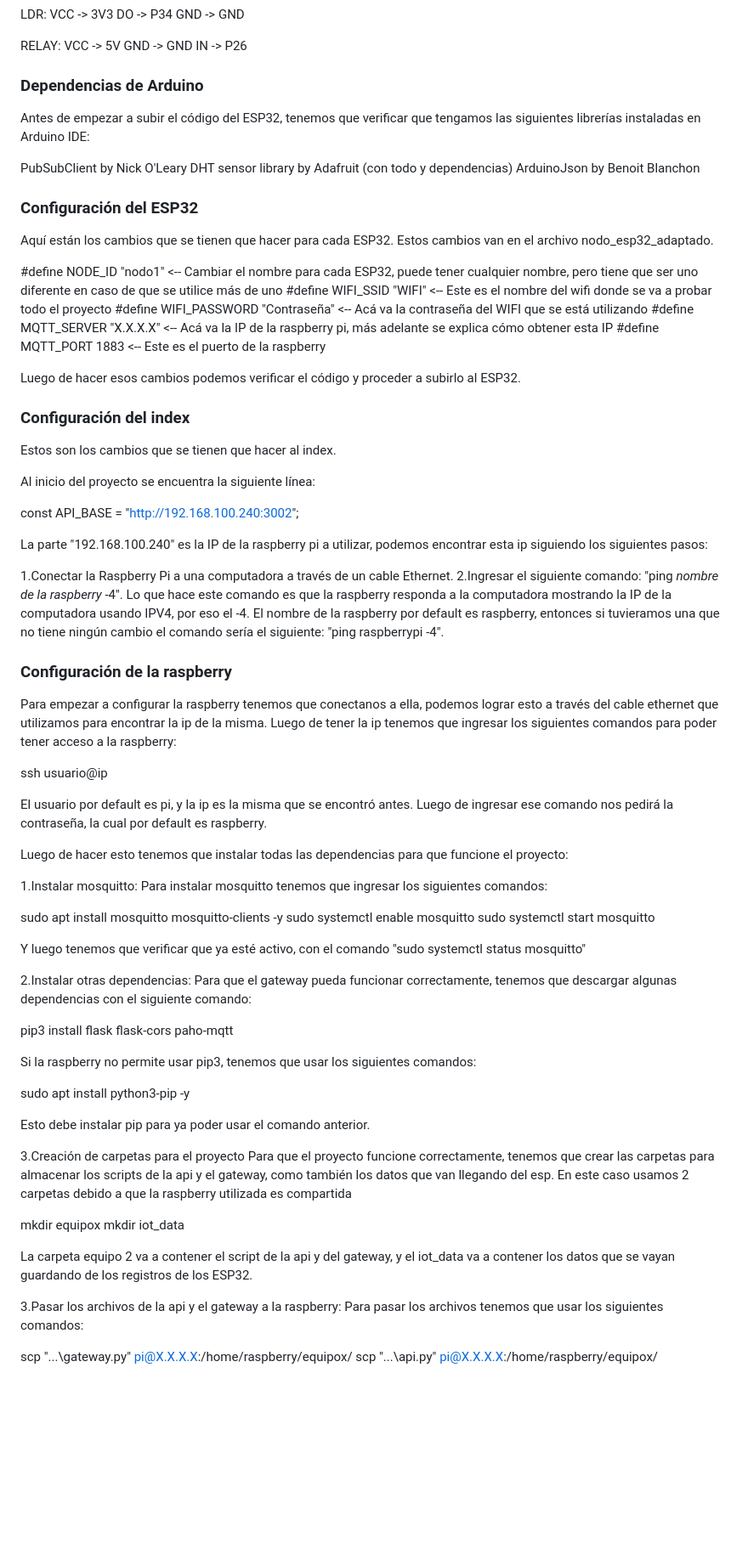
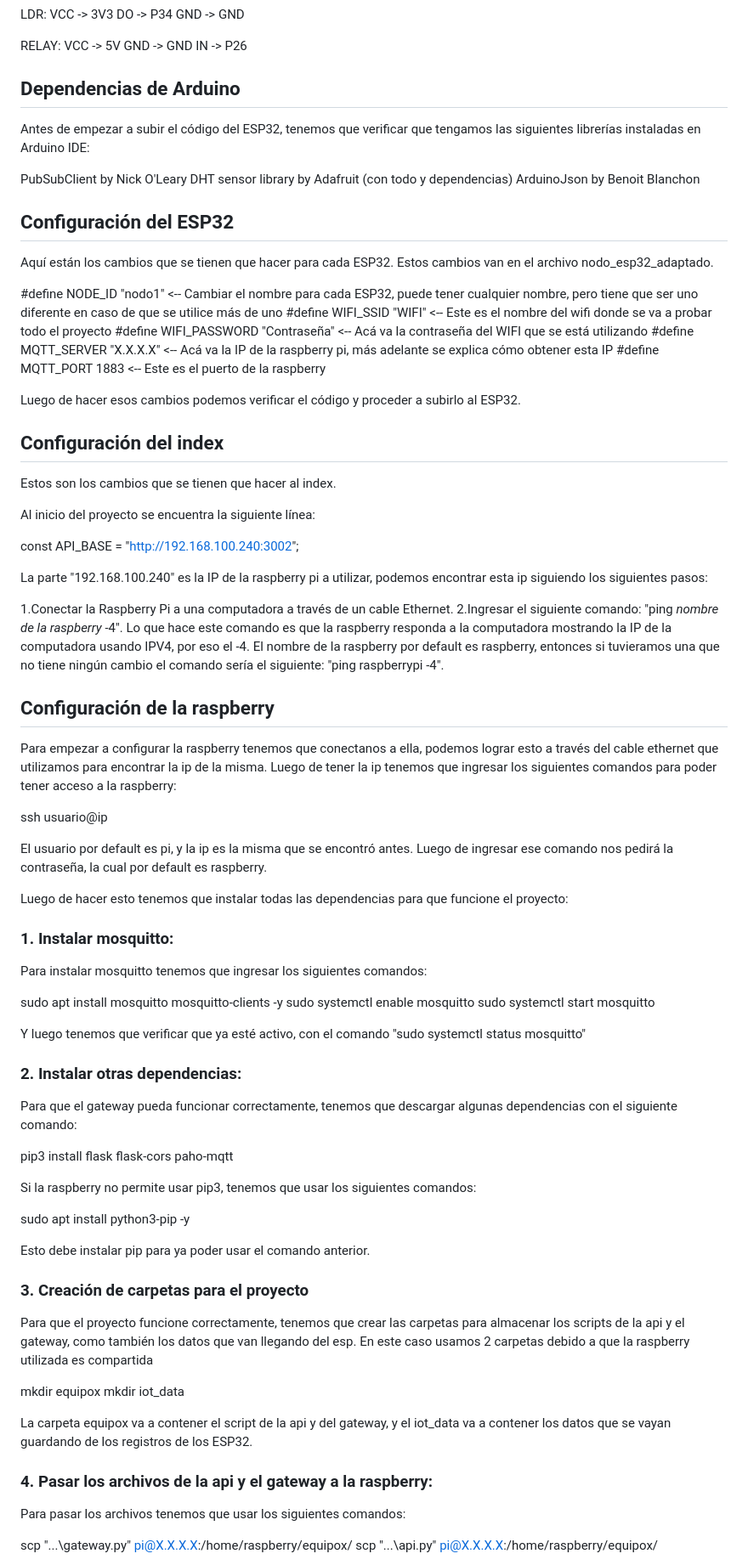
Before and after one commit to Scorpion-CC/proyecto-iot, a Markdown page: docs/README.md, the part around one of its changes. Shown at 85% size. GitHub-like rendering; blank space fills up the shorter version.

Commit message:
Cambios en el README
Se cambiaron algunas líneas del ReadMe para que las secciones se vean mejor y la lectura del documento sea más fácil.

```diff
--- a/docs/README.md
+++ b/docs/README.md
@@ -22,7 +22,7 @@ VCC -> 5V
 GND -> GND
 IN -> P26
 
-### Dependencias de Arduino
+## Dependencias de Arduino
 
 Antes de empezar a subir el código del ESP32, tenemos que verificar que tengamos las siguientes librerías instaladas en Arduino IDE:
 
@@ -30,7 +30,7 @@ PubSubClient by Nick O'Leary
 DHT sensor library by Adafruit (con todo y dependencias)
 ArduinoJson by Benoit Blanchon
 
-### Configuración del ESP32
+## Configuración del ESP32
 
 Aquí están los cambios que se tienen que hacer para cada ESP32.
 Estos cambios van en el archivo nodo_esp32_adaptado.
@@ -43,7 +43,7 @@ Estos cambios van en el archivo nodo_esp32_adaptado.
 
 Luego de hacer esos cambios podemos verificar el código y proceder a subirlo al ESP32.
 
-### Configuración del index
+## Configuración del index
 
 Estos son los cambios que se tienen que hacer al index.
 
@@ -57,7 +57,7 @@ La parte "192.168.100.240" es la IP de la raspberry pi a utilizar, podemos encon
 2.Ingresar el siguiente comando: "ping _nombre de la raspberry_ -4". Lo que hace este comando es que la raspberry responda a la computadora mostrando la IP de la computadora usando IPV4, por eso el -4.
 El nombre de la raspberry por default es raspberry, entonces si tuvieramos una que no tiene ningún cambio el comando sería el siguiente: "ping raspberrypi -4".
 
-### Configuración de la raspberry
+## Configuración de la raspberry
 
 Para empezar a configurar la raspberry tenemos que conectanos a ella, podemos lograr esto a través del cable ethernet que utilizamos para encontrar la ip de la misma.
 Luego de tener la ip tenemos que ingresar los siguientes comandos para poder tener acceso a la raspberry:
@@ -68,7 +68,8 @@ El usuario por default es pi, y la ip es la misma que se encontró antes. Luego
 
 Luego de hacer esto tenemos que instalar todas las dependencias para que funcione el proyecto:
 
-1.Instalar mosquitto:
+### 1. Instalar mosquitto:
+
 Para instalar mosquitto tenemos que ingresar los siguientes comandos:
 
 sudo apt install mosquitto mosquitto-clients -y
@@ -77,7 +78,8 @@ sudo systemctl start mosquitto
 
 Y luego tenemos que verificar que ya esté activo, con el comando "sudo systemctl status mosquitto"
 
-2.Instalar otras dependencias:
+### 2. Instalar otras dependencias:
+
 Para que el gateway pueda funcionar correctamente, tenemos que descargar algunas dependencias con el siguiente comando:
 
 pip3 install flask flask-cors paho-mqtt
@@ -88,16 +90,18 @@ sudo apt install python3-pip -y
 
 Esto debe instalar pip para ya poder usar el comando anterior.
 
-3.Creación de carpetas para el proyecto
+### 3. Creación de carpetas para el proyecto
+
 Para que el proyecto funcione correctamente, tenemos que crear las carpetas para almacenar los scripts de la api y el gateway, como también los datos que van llegando del esp.
 En este caso usamos 2 carpetas debido a que la raspberry utilizada es compartida
 
 mkdir equipox
 mkdir iot_data
 
-La carpeta equipo 2 va a contener el script de la api y del gateway, y el iot_data va a contener los datos que se vayan guardando de los registros de los ESP32.
+La carpeta equipox va a contener el script de la api y del gateway, y el iot_data va a contener los datos que se vayan guardando de los registros de los ESP32.
 
-3.Pasar los archivos de la api y el gateway a la raspberry:
+### 4. Pasar los archivos de la api y el gateway a la raspberry:
+
 Para pasar los archivos tenemos que usar los siguientes comandos:
 
 scp "...\gateway.py" pi@X.X.X.X:/home/raspberry/equipox/
```
Also changed, not shown: other parts of docs/README.md (+2 -1 lines).
